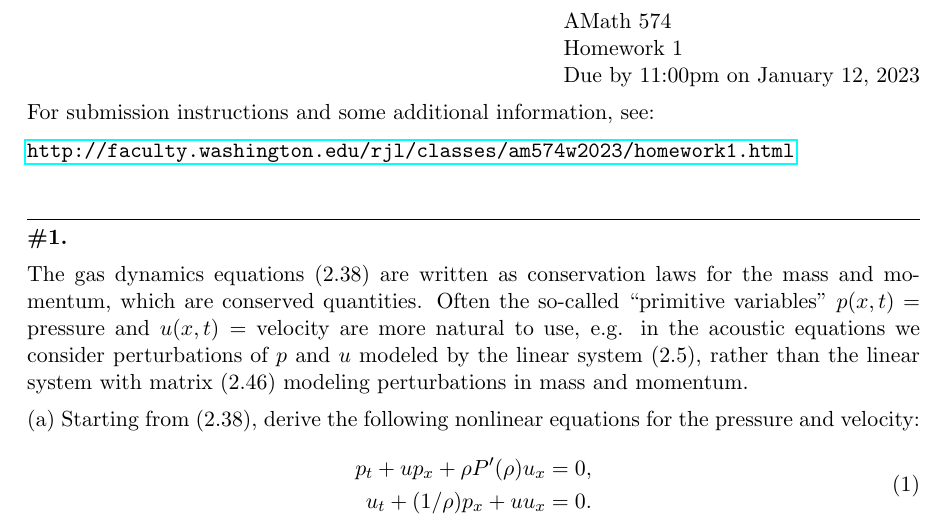
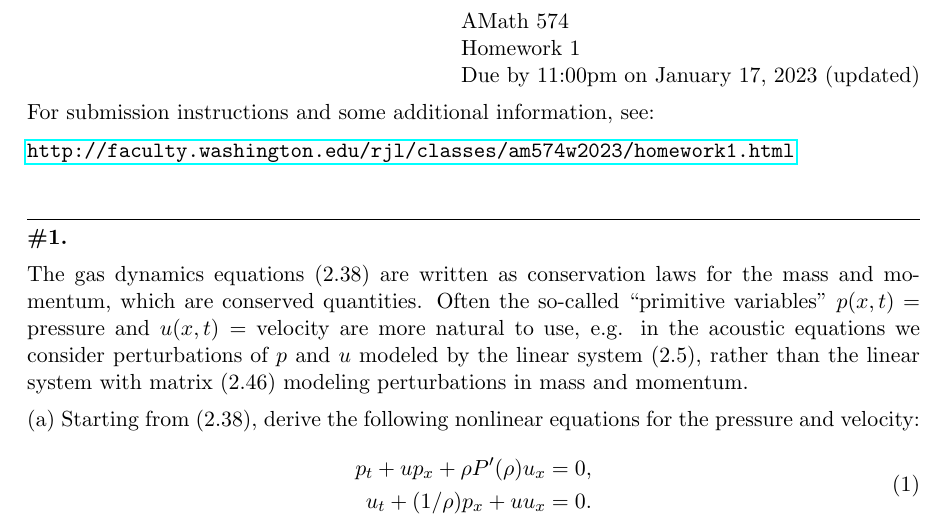
Before and after one commit to rjleveque/amath574w2023, a LaTeX problem sheet (homeworks/hw1/hw1.tex): part of page 1 of 2, cut so that both start at the same text. Compiled offline with pdfLaTeX.

Commit message:
modify due date for hw1

```diff
--- a/homeworks/hw1/hw1.tex
+++ b/homeworks/hw1/hw1.tex
@@ -21,7 +21,7 @@
 \begin{document}
 
 \hfill\vbox{\hbox{AMath 574}\hbox{Homework 1}
-\hbox{Due by 11:00pm on January 12, 2023}}
+\hbox{Due by 11:00pm on January 17, 2023 (updated)}}
 
 For submission instructions and some additional information, see:
 
```
Also changed, not shown: sphinx/_static/hw1.pdf, 3 other files.
